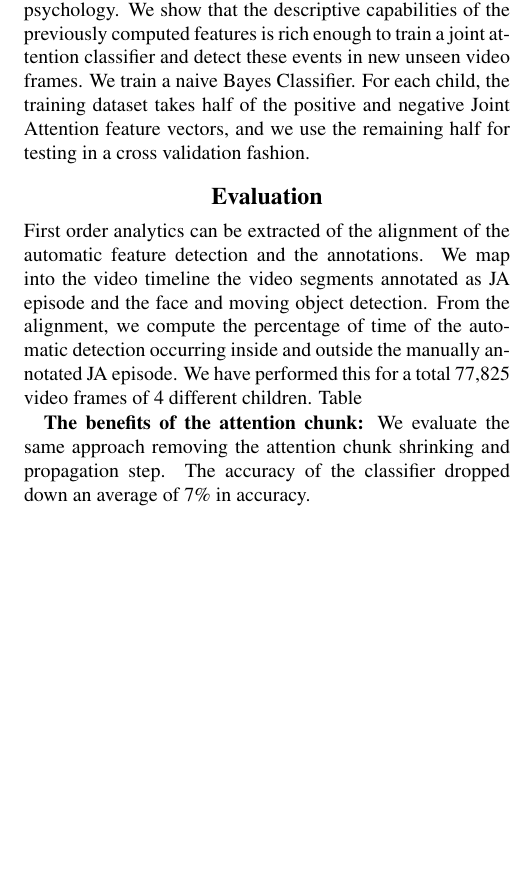
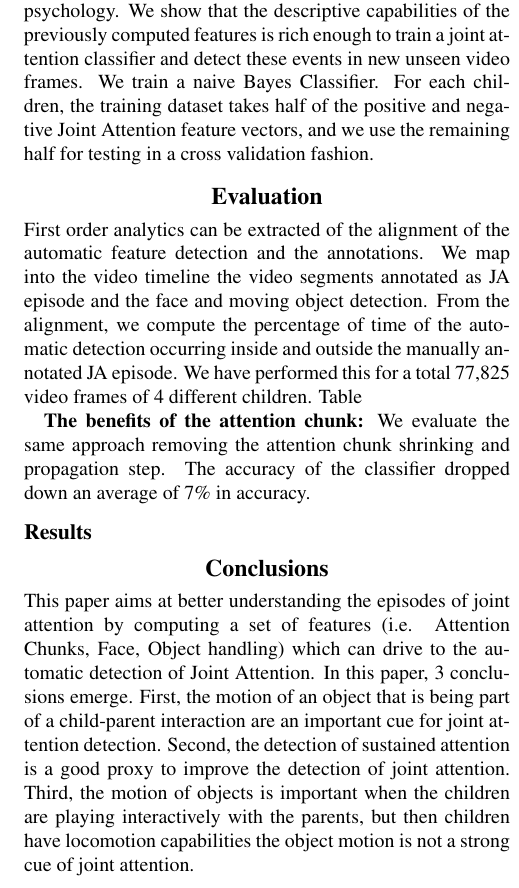
Before and after one commit to gui2/ja_detect, a LaTeX paper (CogSci14/ja_discovery.tex): part of one column of page 5 of 6, cut so that both start at the same text, the shorter picture padded with empty space. Compiled offline with pdfLaTeX.

Commit message:
update Jan29

```diff
--- a/CogSci14/ja_discovery.tex
+++ b/CogSci14/ja_discovery.tex
@@ -223,7 +224,7 @@ The lack of detection is replaced by the 0 value.
 {\bf 4.3. Normalization.} Dealing with multi-modal features requires of a normalization step. We apply the linear mapping of each feature to the range $[0,1)$ using the minimum and maximum values of each feature vector.\\
 
 \section{Detecting Joint Attention}
-Is it possible to automatically detect a complex event such as Joint Attention? Being able to extract analytics of big amounts of data, normally impossible for humans to annotate manually can open new research paths in developmental psychology. We show that the descriptive capabilities of the previously computed features is rich enough to train a joint attention classifier and detect these events in new unseen video frames. We train a naive Bayes Classifier. For each child, the training dataset takes half of the positive and negative Joint Attention feature vectors, and we use the remaining half for testing in a cross validation fashion.
+Is it possible to automatically detect a complex event such as Joint Attention? Being able to extract analytics of big amounts of data, normally impossible for humans to annotate manually can open new research paths in developmental psychology. We show that the descriptive capabilities of the previously computed features is rich enough to train a joint attention classifier and detect these events in new unseen video frames. We train a naive Bayes Classifier. For each children, the training dataset takes half of the positive and negative Joint Attention feature vectors, and we use the remaining half for testing in a cross validation fashion.
 
 \section{Evaluation}
 First order analytics can be extracted of the alignment of the automatic feature detection and the annotations. We map into the video timeline the video segments annotated as JA episode and the face and moving object detection. From the alignment, we compute the percentage of time of the automatic detection occurring inside and outside the manually annotated JA episode. We have performed this for a total 77,825 video frames of 4 different children.  Table
@@ -266,7 +267,8 @@ Child 0801 &   8\%         &  4\%   &  11\%   & 11\%  & 16783\\
 \subsection{Results}
 
 \section{Conclusions}
-
+This paper aims at better understanding the episodes of joint attention by computing a set of features (i.e. Attention Chunks, Face, Object handling) which can drive to the automatic detection of Joint Attention. In this paper, 3 conclusions emerge. First, the motion of an object that is being part of a child-parent interaction are an important cue for joint attention detection. Second, the detection of sustained attention is a good proxy to improve the detection of joint attention.
+Third, the motion of objects is important when the children are playing interactively with the parents, but then children have locomotion capabilities the object motion is not a strong cue of joint attention.
 \bibliographystyle{apacite}
 
 \setlength{\bibleftmargin}{.125in}
```
Also changed, not shown: CogSci14/ja_discovery.pdf, CogSci14/ja_discovery.tex (5 more changed lines), 3 other files.
